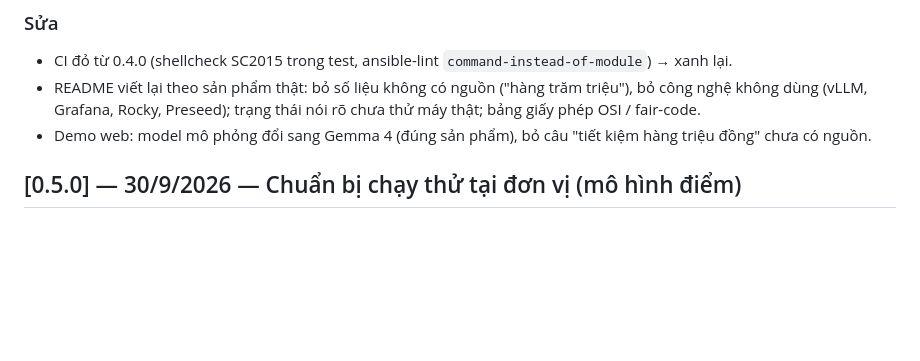
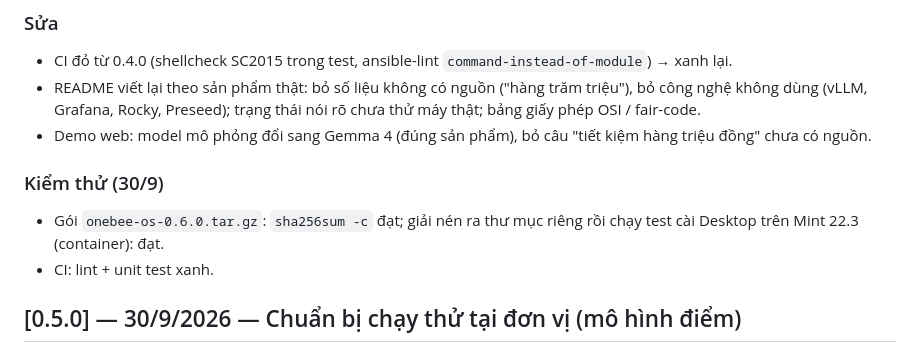
Before and after one commit to mthien07/da3-he-dieu-hanh-va-tu-dong-hoa-open-source, a Markdown page: docs/project-changelog.md, the part around the change. GitHub-like rendering; blank space fills up the shorter version.

Commit message:
docs(phase-06): release verification notes

```diff
--- a/docs/project-changelog.md
+++ b/docs/project-changelog.md
@@ -12,6 +12,9 @@
 - README viết lại theo sản phẩm thật: bỏ số liệu không có nguồn ("hàng trăm triệu"), bỏ công nghệ không dùng (vLLM, Grafana,
   Rocky, Preseed); trạng thái nói rõ chưa thử máy thật; bảng giấy phép OSI / fair-code.
 - Demo web: model mô phỏng đổi sang Gemma 4 (đúng sản phẩm), bỏ câu "tiết kiệm hàng triệu đồng" chưa có nguồn.
+### Kiểm thử (30/9)
+- Gói `onebee-os-0.6.0.tar.gz`: `sha256sum -c` đạt; giải nén ra thư mục riêng rồi chạy test cài Desktop trên Mint 22.3 (container): đạt.
+- CI: lint + unit test xanh.
 
 ## [0.5.0] — 30/9/2026 — Chuẩn bị chạy thử tại đơn vị (mô hình điểm)
 ### Thêm
```
Also changed, not shown: 1 other file.
